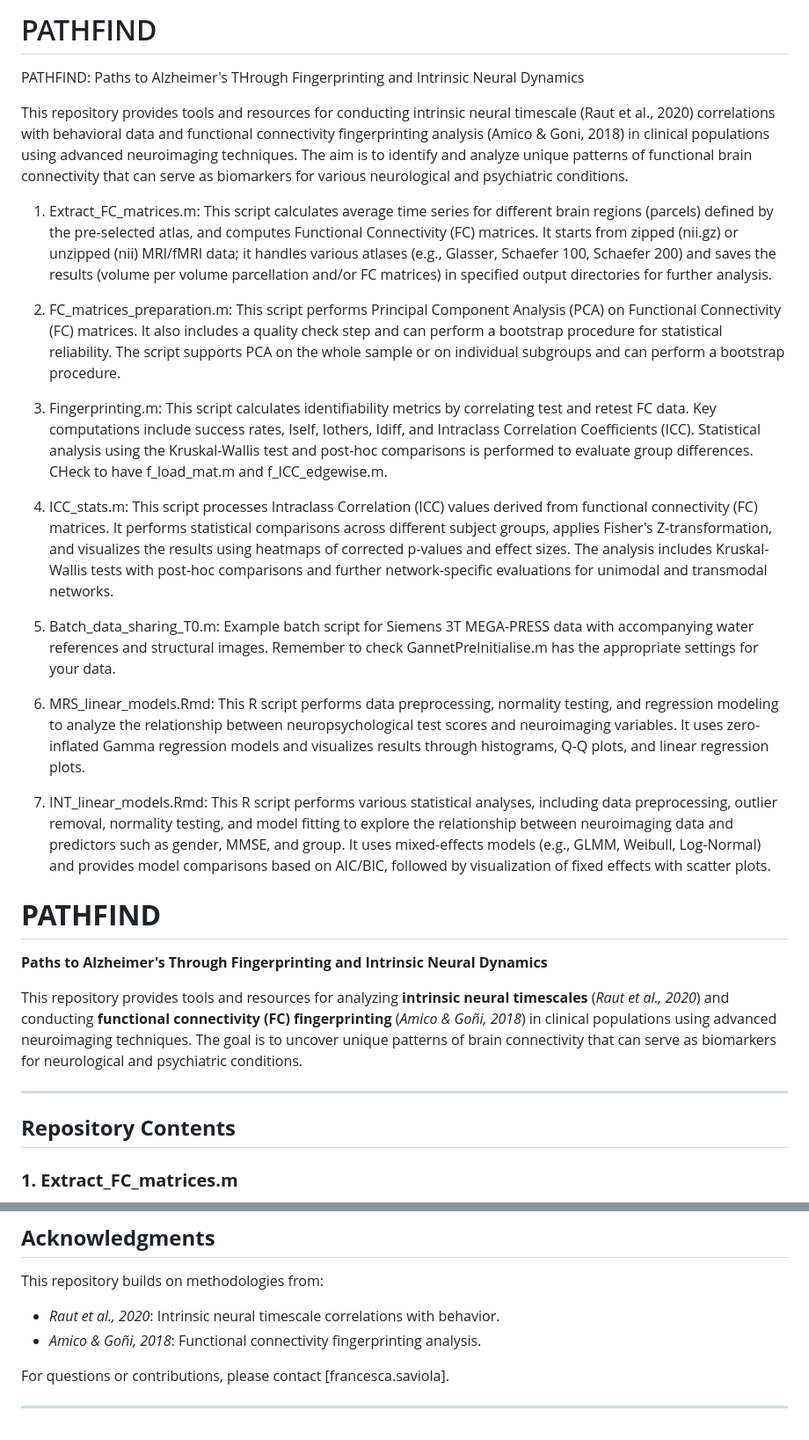
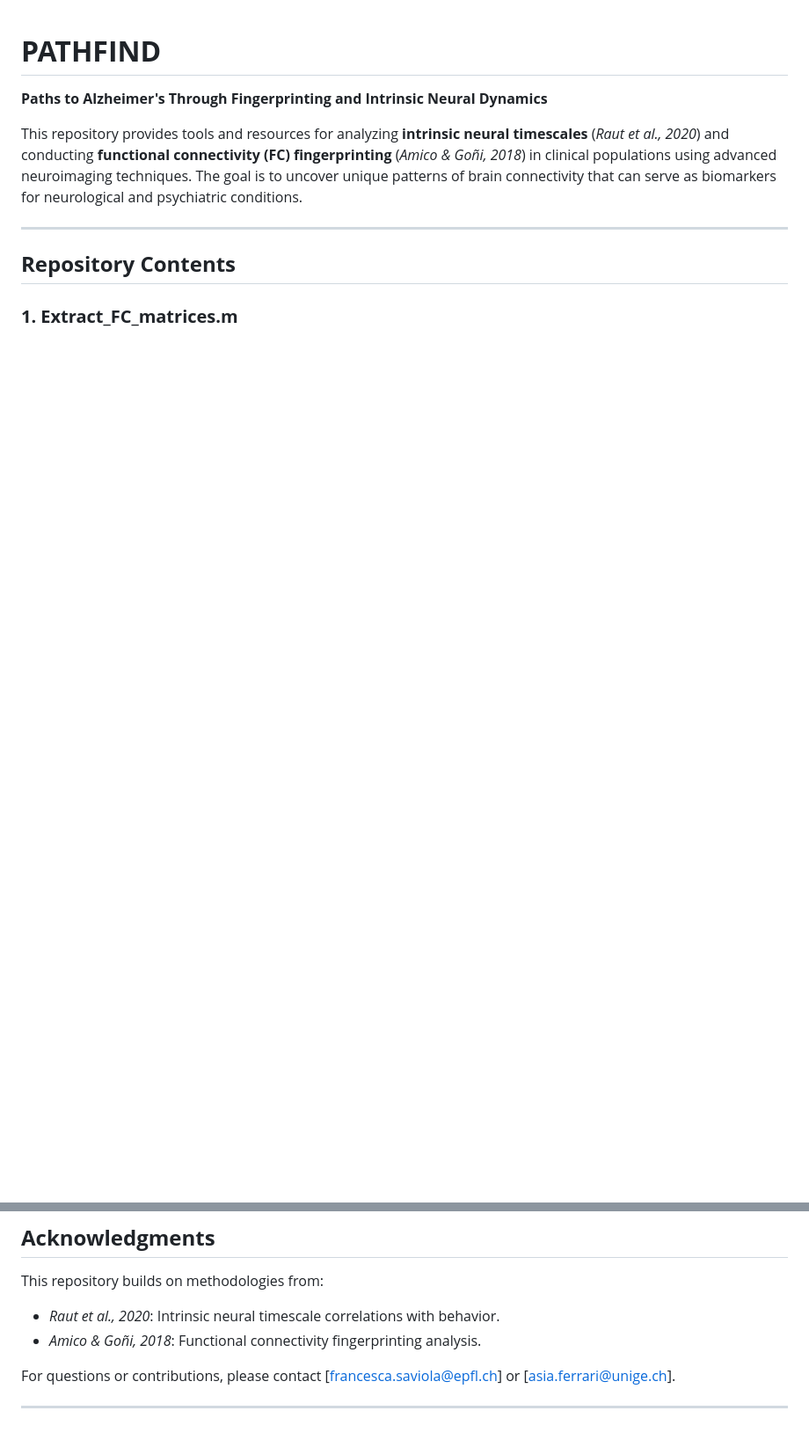
Before and after one commit to ferrariasia06/PATHFIND, a Markdown page: README.md, 2 parts joined by grey strips. Shown: that part at 88% size. Rendered like a GitHub page; blank space fills up the shorter version.

```diff
--- a/README.md
+++ b/README.md
@@ -1,29 +1,3 @@
-# PATHFIND
-PATHFIND: Paths to Alzheimer's THrough Fingerprinting and Intrinsic Neural Dynamics
-
-This repository provides tools and resources for conducting intrinsic neural timescale (Raut et al., 2020) correlations with behavioral data and functional connectivity fingerprinting analysis (Amico & Goni, 2018) in clinical populations using advanced neuroimaging techniques. The aim is to identify and analyze unique patterns of functional brain connectivity that can serve as biomarkers for various neurological and psychiatric conditions.
-
-1. Extract_FC_matrices.m:
-This script calculates average time series for different brain regions (parcels) defined by the pre-selected atlas, and computes Functional Connectivity (FC) matrices.
-It starts from zipped (nii.gz) or unzipped (nii) MRI/fMRI data; it handles various atlases (e.g., Glasser, Schaefer 100, Schaefer 200) and saves the results (volume per volume parcellation and/or FC matrices) in specified output directories for further analysis.
-
-2. FC_matrices_preparation.m:
-This script performs Principal Component Analysis (PCA) on Functional Connectivity (FC) matrices. It also includes a quality check step and can perform a bootstrap procedure for statistical reliability. The script supports PCA on the whole sample or on individual subgroups and can perform a bootstrap procedure.
-
-3. Fingerprinting.m:
-This script calculates identifiability metrics by correlating test and retest FC data. Key computations include success rates, Iself, Iothers, Idiff, and Intraclass Correlation Coefficients (ICC). Statistical analysis using the Kruskal-Wallis test and post-hoc comparisons is performed to evaluate group differences. CHeck to have f_load_mat.m and f_ICC_edgewise.m.
-
-4. ICC_stats.m:
-This script processes Intraclass Correlation (ICC) values derived from functional connectivity (FC) matrices. It performs statistical comparisons across different subject groups, applies Fisher's Z-transformation, and visualizes the results using heatmaps of corrected p-values and effect sizes. The analysis includes Kruskal-Wallis tests with post-hoc comparisons and further network-specific evaluations for unimodal and transmodal networks.
-
-5. Batch_data_sharing_T0.m: Example batch script for Siemens 3T MEGA-PRESS data with accompanying water references and structural images. Remember to check GannetPreInitialise.m has the appropriate settings for your data.
-
-6. MRS_linear_models.Rmd: This R script performs data preprocessing, normality testing, and regression modeling to analyze the relationship between neuropsychological test scores and neuroimaging variables. It uses zero-inflated Gamma regression models and visualizes results through histograms, Q-Q plots, and linear regression plots.
-
-7. INT_linear_models.Rmd: This R script performs various statistical analyses, including data preprocessing, outlier removal, normality testing, and model fitting to explore the relationship between neuroimaging data and predictors such as gender, MMSE, and group. It uses mixed-effects models (e.g., GLMM, Weibull, Log-Normal) and provides model comparisons based on AIC/BIC, followed by visualization of fixed effects with scatter plots.
-
-
-
 # **PATHFIND**
 **Paths to Alzheimer's Through Fingerprinting and Intrinsic Neural Dynamics**
 
@@ -99,6 +73,6 @@ This repository builds on methodologies from:
 - *Raut et al., 2020*: Intrinsic neural timescale correlations with behavior.
 - *Amico & Goñi, 2018*: Functional connectivity fingerprinting analysis.
 
-For questions or contributions, please contact [francesca.saviola].
+For questions or contributions, please contact [francesca.saviola@epfl.ch] or [asia.ferrari@unige.ch].
 
 ---
```
